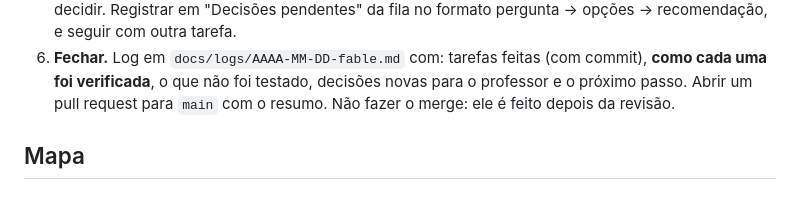
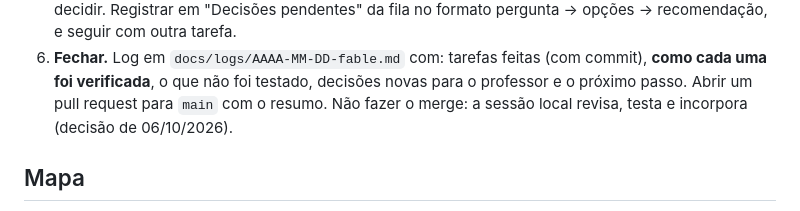
Before and after one commit to www4lker/proenem-workflow, a Markdown page: CLAUDE.md, the part around the change. Rendered like a GitHub page.

```diff
--- a/CLAUDE.md
+++ b/CLAUDE.md
@@ -28,7 +28,7 @@ revisa, testa e incorpora; a próxima sessão recomeça do ponto registrado.
    outra tarefa.
 6. **Fechar.** Log em `docs/logs/AAAA-MM-DD-fable.md` com: tarefas feitas (com commit), **como cada uma foi
    verificada**, o que não foi testado, decisões novas para o professor e o próximo passo. Abrir um pull request
-   para `main` com o resumo. Não fazer o merge: ele é feito depois da revisão.
+   para `main` com o resumo. Não fazer o merge: a sessão local revisa, testa e incorpora (decisão de 06/10/2026).
 
 ## Mapa
 
```
Also changed, not shown: docs/FILA.md (+6 -4 lines).
